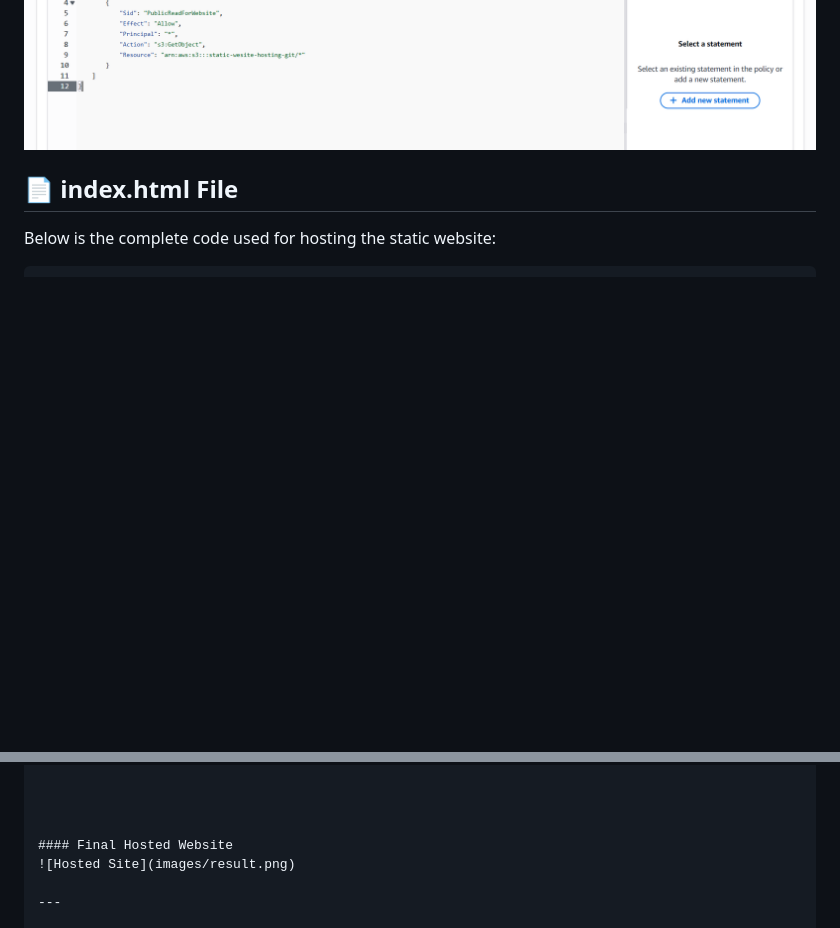
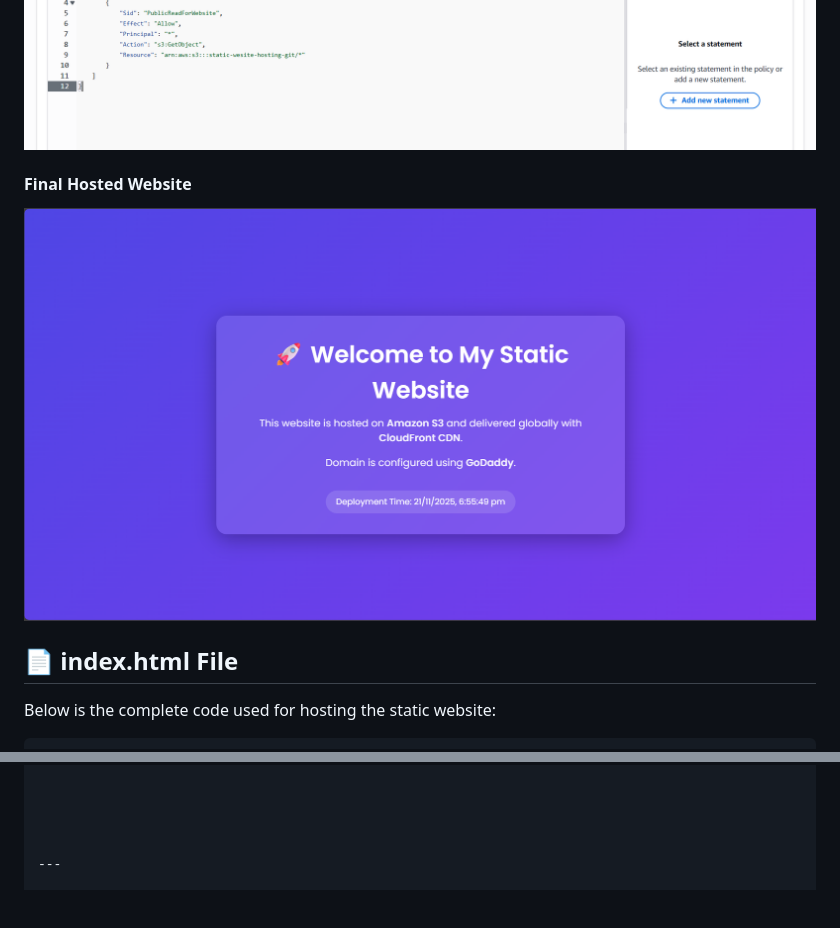
Before and after one commit to VishalSC4/Static-Website-Hosting-Using-S3, a Markdown page: readme.md, 2 parts joined by grey strips. Drawn GitHub-style; blank space fills up the shorter version.

Commit message:
All Done

```diff
--- a/readme.md
+++ b/readme.md
@@ -37,6 +37,9 @@ User → DNS (GoDaddy) → CloudFront CDN → S3 Bucket → Static Website
 ![S3](images/S32.png)
 ![S3](images/S33.png)
 ![S3](images/S34.png)
+
+#### Final Hosted Website
+![Hosted_Site](images/result.png)
 
 
 ## 📄 index.html File
@@ -128,8 +131,6 @@ Below is the complete code used for hosting the static website:
 
 
 
-#### Final Hosted Website
-![Hosted Site](images/result.png)
 
 ---
 
```
